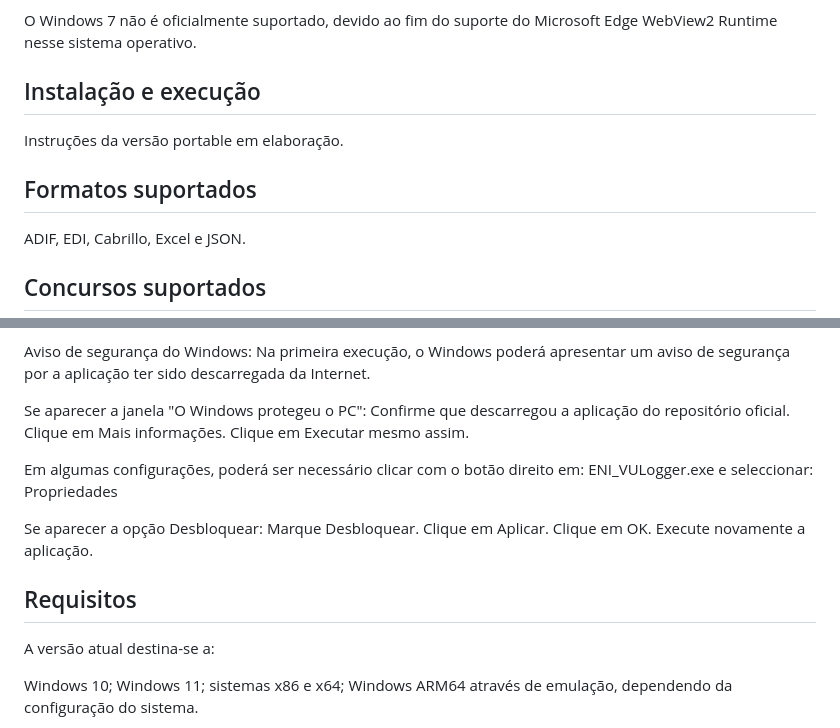
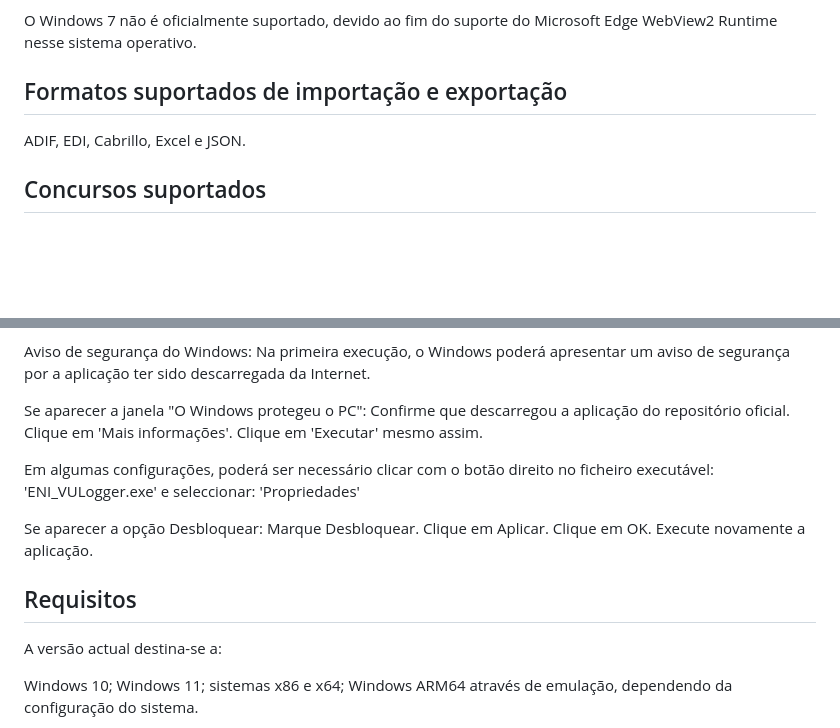
Before and after one commit to ct1eni/ENI-VULogger, a Markdown page: README.md, 2 parts joined by grey strips. Rendered like a GitHub page; blank space fills up the shorter version.

```diff
--- a/README.md
+++ b/README.md
@@ -29,11 +29,7 @@ O ENI-VULogger é suportado em:
 O Windows 7 não é oficialmente suportado, devido ao fim do suporte do
 Microsoft Edge WebView2 Runtime nesse sistema operativo.
 
-## Instalação e execução
-
-Instruções da versão portable em elaboração.
-
-## Formatos suportados
+## Formatos suportados de importação e exportação
 
 ADIF, EDI, Cabrillo, Excel e JSON.
 
@@ -87,13 +83,13 @@ Na primeira execução, o Windows poderá apresentar um aviso de segurança por
 
 Se aparecer a janela "O Windows protegeu o PC":
 Confirme que descarregou a aplicação do repositório oficial.
-Clique em Mais informações.
-Clique em Executar mesmo assim.
+Clique em 'Mais informações'.
+Clique em 'Executar' mesmo assim.
 
-Em algumas configurações, poderá ser necessário clicar com o botão direito em:
-ENI_VULogger.exe
+Em algumas configurações, poderá ser necessário clicar com o botão direito no ficheiro executável:
+'ENI_VULogger.exe'
 e seleccionar:
-Propriedades
+'Propriedades'
 
 Se aparecer a opção Desbloquear:
 Marque Desbloquear.
@@ -103,7 +99,7 @@ Execute novamente a aplicação.
 
 ## Requisitos
 
-A versão atual destina-se a:
+A versão actual destina-se a:
 
 Windows 10;
 Windows 11;
```
